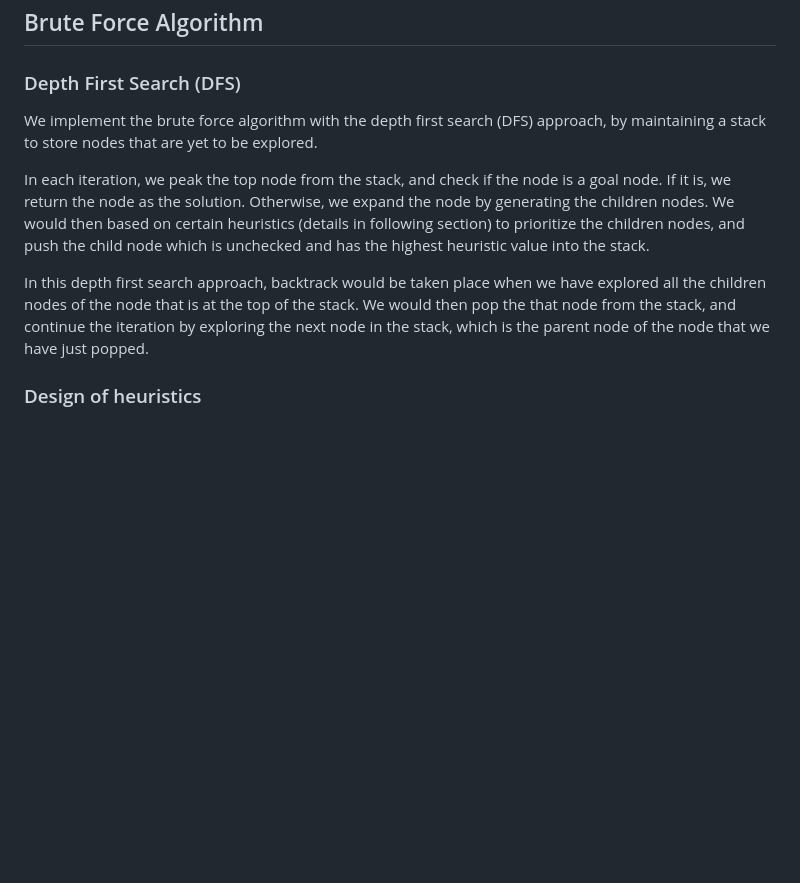
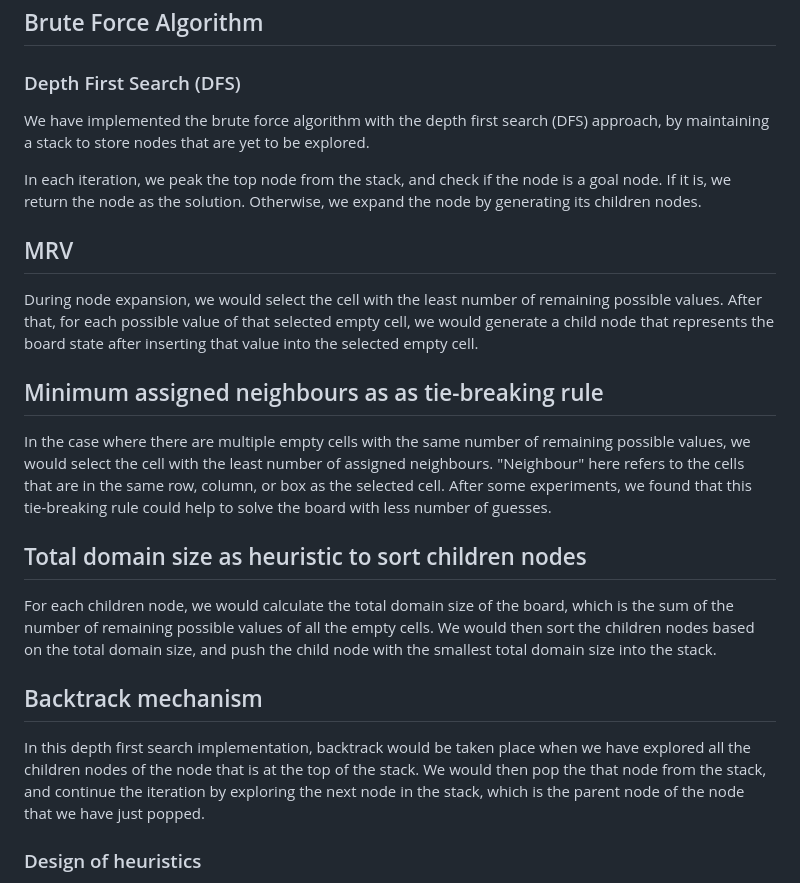
Before and after one commit to HSKPeter/comp3981, a Markdown page: README.md, the part around the change. Drawn GitHub-style; blank space fills up the shorter version.

Commit message:
Add more content in DFS of readme

```diff
--- a/README.md
+++ b/README.md
@@ -26,11 +26,21 @@ git clone https://github.com/HSKPeter/comp3981.git
 ## Brute Force Algorithm
 
 ### Depth First Search (DFS)
-We implement the brute force algorithm with the depth first search (DFS) approach, by maintaining a stack to store nodes that are yet to be explored.
+We have implemented the brute force algorithm with the depth first search (DFS) approach, by maintaining a stack to store nodes that are yet to be explored.
 
-In each iteration, we peak the top node from the stack, and check if the node is a goal node.  If it is, we return the node as the solution.  Otherwise, we expand the node by generating the children nodes.  We would then based on certain heuristics (details in following section) to prioritize the children nodes, and push the child node which is unchecked and has the highest heuristic value into the stack.
+In each iteration, we peak the top node from the stack, and check if the node is a goal node.  If it is, we return the node as the solution.  Otherwise, we expand the node by generating its children nodes.
 
-In this depth first search approach, backtrack would be taken place when we have explored all the children nodes of the node that is at the top of the stack.  We would then pop the that node from the stack, and continue the iteration by exploring the next node in the stack, which is the parent node of the node that we have just popped.
+## MRV
+During node expansion, we would select the cell with the least number of remaining possible values.  After that, for each possible value of that selected empty cell, we would generate a child node that represents the board state after inserting that value into the selected empty cell.
+
+## Minimum assigned neighbours as as tie-breaking rule
+In the case where there are multiple empty cells with the same number of remaining possible values, we would select the cell with the least number of assigned neighbours.  "Neighbour" here refers to the cells that are in the same row, column, or box as the selected cell.  After some experiments, we found that this tie-breaking rule could help to solve the board with less number of guesses.
+
+## Total domain size as heuristic to sort children nodes
+For each children node, we would calculate the total domain size of the board, which is the sum of the number of remaining possible values of all the empty cells.  We would then sort the children nodes based on the total domain size, and push the child node with the smallest total domain size into the stack.
+
+## Backtrack mechanism
+In this depth first search implementation, backtrack would be taken place when we have explored all the children nodes of the node that is at the top of the stack.  We would then pop the that node from the stack, and continue the iteration by exploring the next node in the stack, which is the parent node of the node that we have just popped.
 
 
 ### Design of heuristics
```
